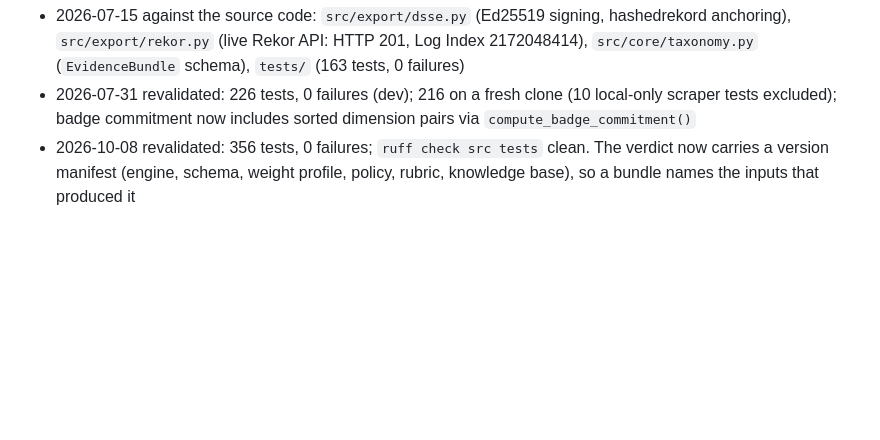
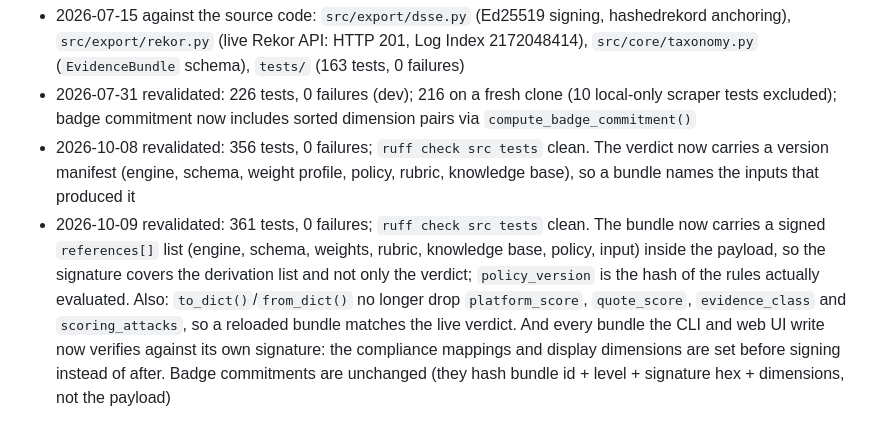
Before and after one commit to Confidior/confidior-engine, a Markdown page: docs/TRUST-MODEL.md, the part around the change. Drawn GitHub-style; blank space fills up the shorter version.

```diff
--- a/docs/TRUST-MODEL.md
+++ b/docs/TRUST-MODEL.md
@@ -302,3 +302,4 @@ Do not revise when:
 - 2026-07-15 against the source code: `src/export/dsse.py` (Ed25519 signing, hashedrekord anchoring), `src/export/rekor.py` (live Rekor API: HTTP 201, Log Index 2172048414), `src/core/taxonomy.py` (`EvidenceBundle` schema), `tests/` (163 tests, 0 failures)
 - 2026-07-31 revalidated: 226 tests, 0 failures (dev); 216 on a fresh clone (10 local-only scraper tests excluded); badge commitment now includes sorted dimension pairs via `compute_badge_commitment()`
 - 2026-10-08 revalidated: 356 tests, 0 failures; `ruff check src tests` clean. The verdict now carries a version manifest (engine, schema, weight profile, policy, rubric, knowledge base), so a bundle names the inputs that produced it
+- 2026-10-09 revalidated: 361 tests, 0 failures; `ruff check src tests` clean. The bundle now carries a signed `references[]` list (engine, schema, weights, rubric, knowledge base, policy, input) inside the payload, so the signature covers the derivation list and not only the verdict; `policy_version` is the hash of the rules actually evaluated. Also: `to_dict()`/`from_dict()` no longer drop `platform_score`, `quote_score`, `evidence_class` and `scoring_attacks`, so a reloaded bundle matches the live verdict. And every bundle the CLI and web UI write now verifies against its own signature: the compliance mappings and display dimensions are set before signing instead of after. Badge commitments are unchanged (they hash bundle id + level + signature hex + dimensions, not the payload)
```
Also changed, not shown: README.md (+1 -1 lines), docs/ARCHITECTURE.md (+1 -1 lines).
